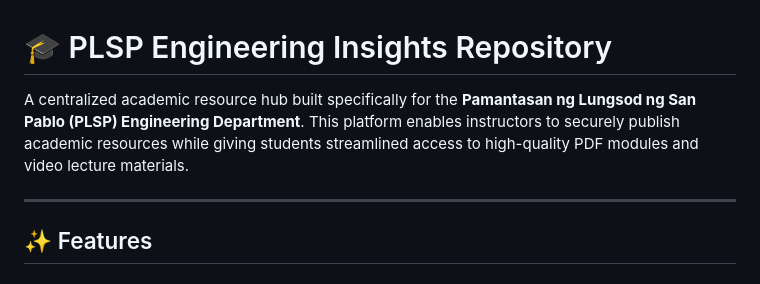
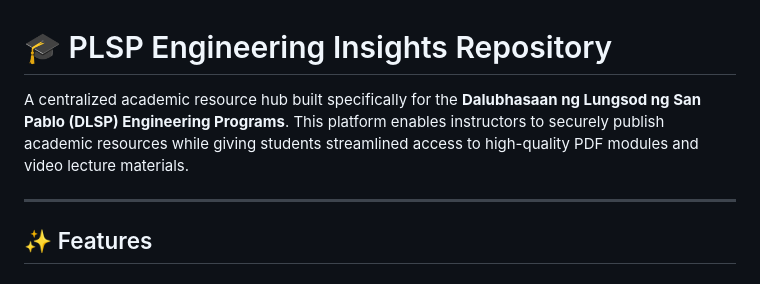
Before and after one commit to aieeauo/PLSP-Engineering-Insights-Repository, a Markdown page: README.md, the part around the change. Rendered like a GitHub page.

```diff
--- a/README.md
+++ b/README.md
@@ -1,6 +1,6 @@
 # 🎓 PLSP Engineering Insights Repository
 
-A centralized academic resource hub built specifically for the **Pamantasan ng Lungsod ng San Pablo (PLSP) Engineering Department**. This platform enables instructors to securely publish academic resources while giving students streamlined access to high-quality PDF modules and video lecture materials.
+A centralized academic resource hub built specifically for the **Dalubhasaan ng Lungsod ng San Pablo (DLSP) Engineering Programs**. This platform enables instructors to securely publish academic resources while giving students streamlined access to high-quality PDF modules and video lecture materials.
 
 ---
 
```
